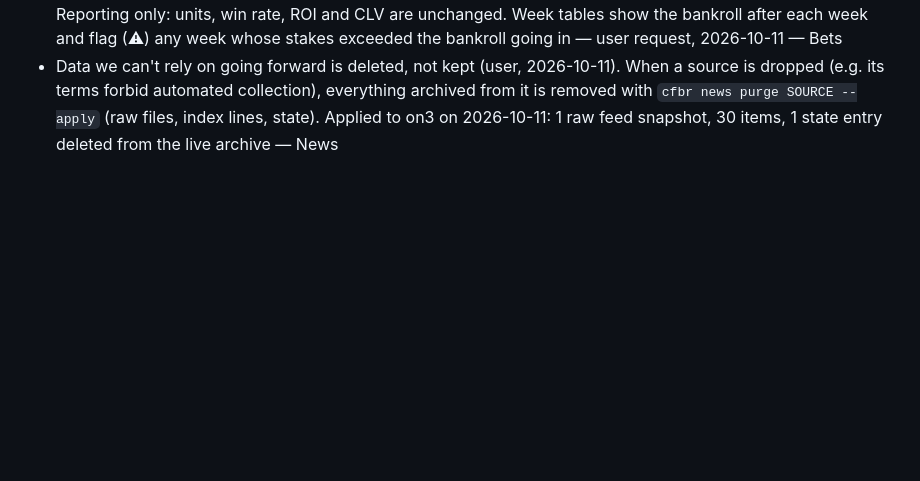
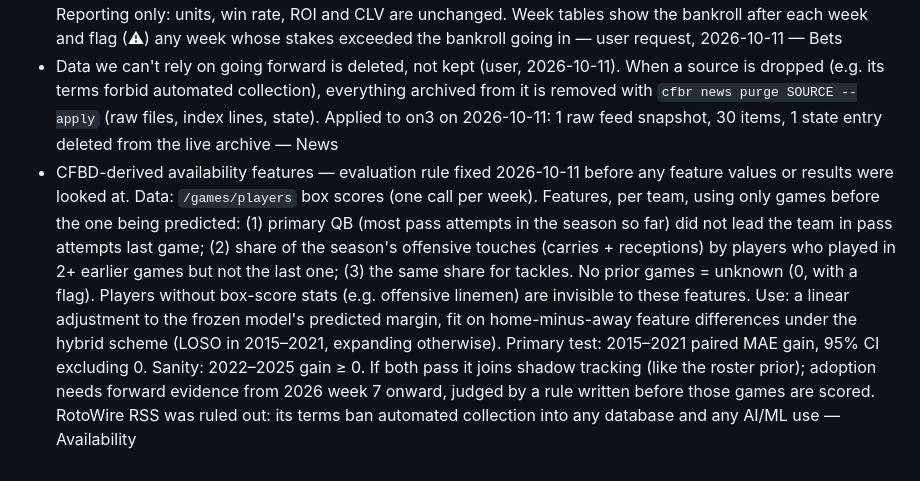
Before and after one commit to abtreece/cfbr, a Markdown page: DECISIONS.md, the part around the change. GitHub-like rendering; blank space fills up the shorter version.

Commit message:
DECISIONS: fix the evaluation rule for CFBD-derived availability features before building them; rule out RotoWire RSS
Co-Authored-By: Claude Opus 5.5 <noreply@anthropic.com>

```diff
--- a/DECISIONS.md
+++ b/DECISIONS.md
@@ -86,3 +86,4 @@ One line each: decision — reason — phase.
 - Retroactive paper bets get their own page (`/bets/retro`, `/api/bets/retro`) inside the bets router, so `bets_access` gates them like `/bets`; linked only from `/bets`. Labelled "Retroactive, not live" with the opening-line grading and point-in-time predictions stated, and kept out of the live record's tiles and totals. On phones the bet list hides the Result column and colors the amount instead, so it fits at 360 px — user request, 2026-10-11 — Web
 - Paper-bet dollars use a $1,000 starting bankroll (`bets.bankroll`) with every bet a flat $10 unit (`bets.unit_value`, 1% of the starting bankroll, not compounding: risk $11 to win $10), replacing $100 units, whose week-1 retro exposure ($8,250 on 75 bets) was unrealistic. 1% is the largest round fraction that keeps the busiest week (75 bets, all placed before any settle: $825) under the bankroll; 2% would need $1,650. Reporting only: units, win rate, ROI and CLV are unchanged. Week tables show the bankroll after each week and flag (⚠) any week whose stakes exceeded the bankroll going in — user request, 2026-10-11 — Bets
 - Data we can't rely on going forward is deleted, not kept (user, 2026-10-11). When a source is dropped (e.g. its terms forbid automated collection), everything archived from it is removed with `cfbr news purge SOURCE --apply` (raw files, index lines, state). Applied to on3 on 2026-10-11: 1 raw feed snapshot, 30 items, 1 state entry deleted from the live archive — News
+- CFBD-derived availability features — evaluation rule fixed 2026-10-11 before any feature values or results were looked at. Data: `/games/players` box scores (one call per week). Features, per team, using only games before the one being predicted: (1) primary QB (most pass attempts in the season so far) did not lead the team in pass attempts last game; (2) share of the season's offensive touches (carries + receptions) by players who played in 2+ earlier games but not the last one; (3) the same share for tackles. No prior games = unknown (0, with a flag). Players without box-score stats (e.g. offensive linemen) are invisible to these features. Use: a linear adjustment to the frozen model's predicted margin, fit on home-minus-away feature differences under the hybrid scheme (LOSO in 2015–2021, expanding otherwise). Primary test: 2015–2021 paired MAE gain, 95% CI excluding 0. Sanity: 2022–2025 gain ≥ 0. If both pass it joins shadow tracking (like the roster prior); adoption needs forward evidence from 2026 week 7 onward, judged by a rule written before those games are scored. RotoWire RSS was ruled out: its terms ban automated collection into any database and any AI/ML use — Availability
```
